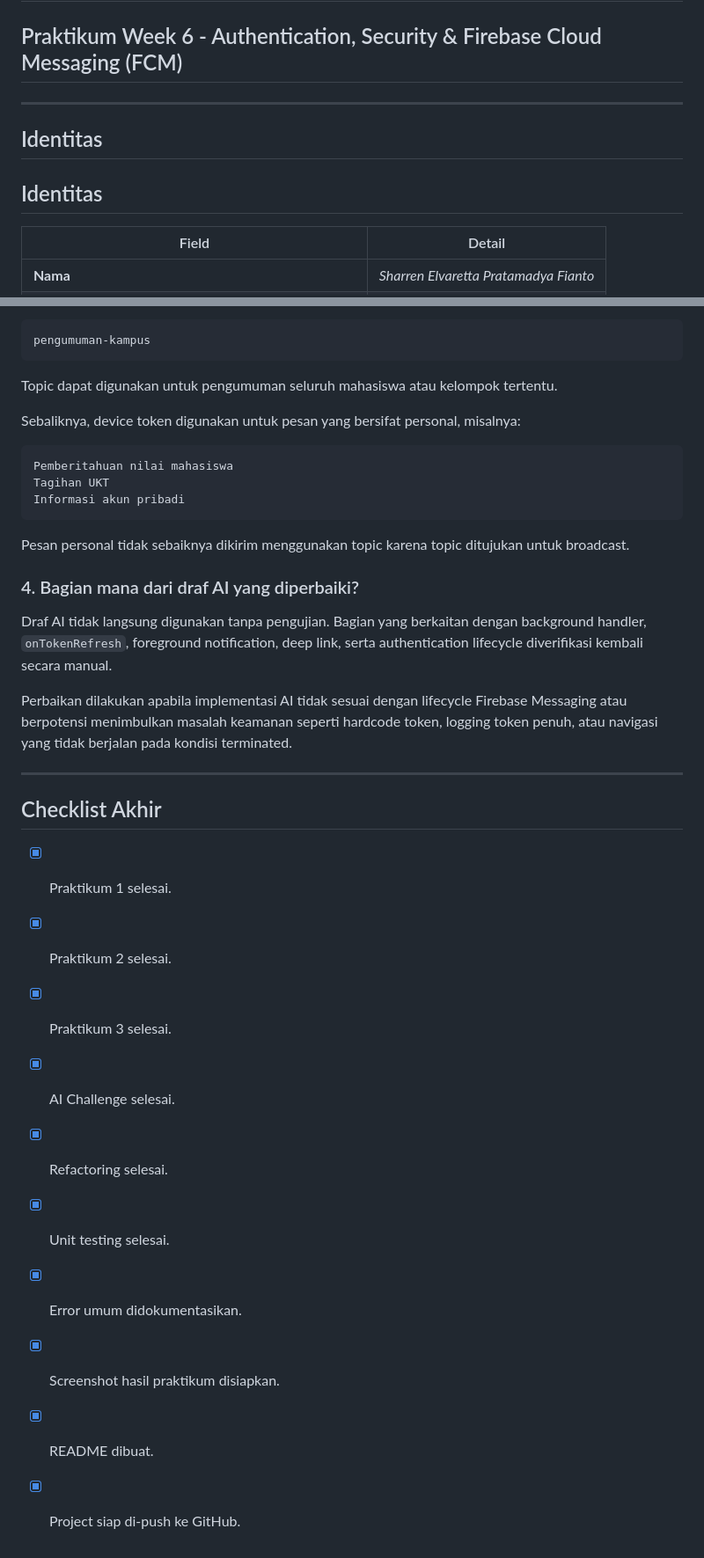
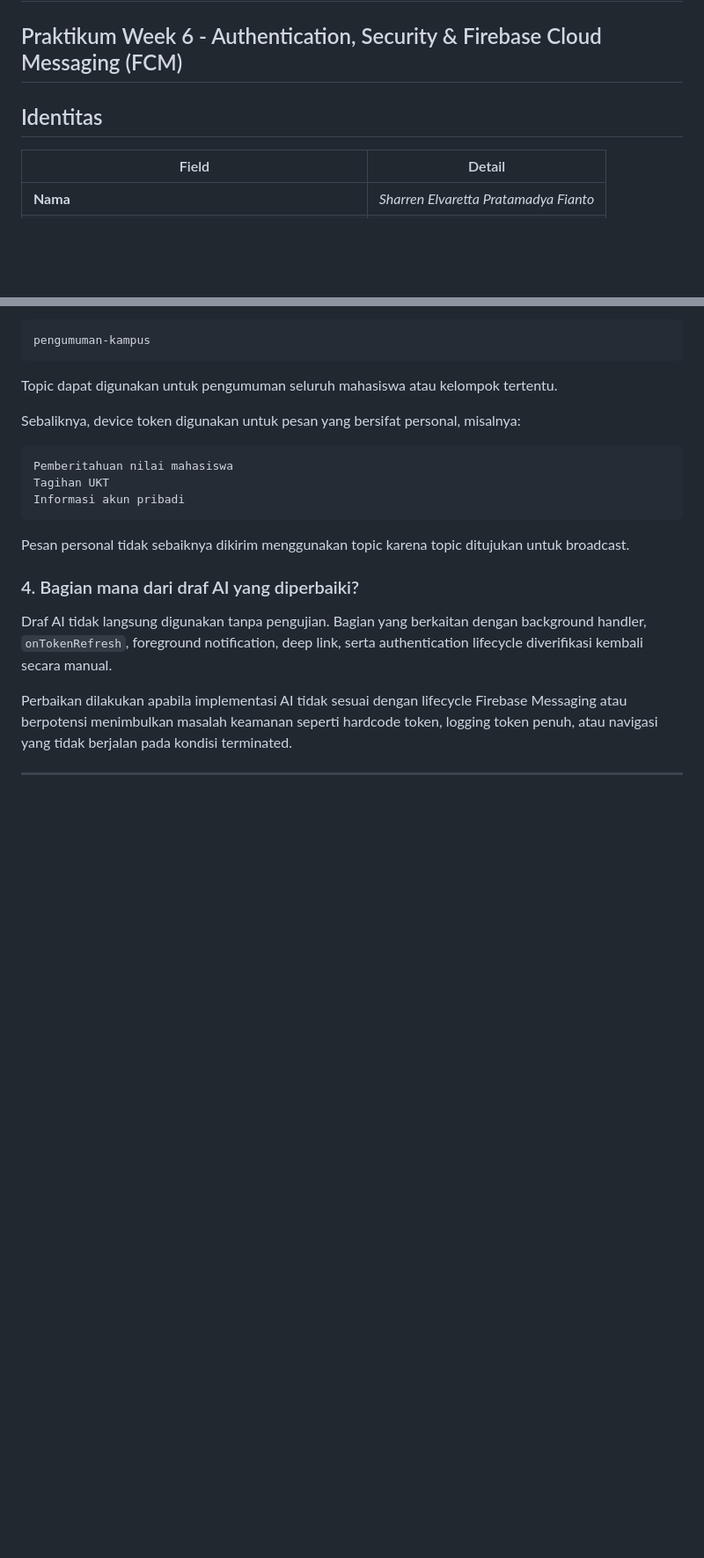
Before and after one commit to sharrenepf/244107020191-mobile-course, a Markdown page: 06-week-6-authentication-security-fcm/campus_notify/README.md, 2 parts joined by grey strips. Shown at 88% size. Rendered like a GitHub page; blank space fills up the shorter version.

```diff
--- a/06-week-6-authentication-security-fcm/campus_notify/README.md
+++ b/06-week-6-authentication-security-fcm/campus_notify/README.md
@@ -2,11 +2,9 @@
 
 ## Praktikum Week 6 - Authentication, Security & Firebase Cloud Messaging (FCM)
 
----
 
 ## Identitas
 
-## Identitas
 
 | Field    | Detail               |
 |----------|-----------------------|
@@ -1241,16 +1229,3 @@ Draf AI tidak langsung digunakan tanpa pengujian. Bagian yang berkaitan dengan b
 Perbaikan dilakukan apabila implementasi AI tidak sesuai dengan lifecycle Firebase Messaging atau berpotensi menimbulkan masalah keamanan seperti hardcode token, logging token penuh, atau navigasi yang tidak berjalan pada kondisi terminated.
 
 ---
-
-## Checklist Akhir
-
-* [x] Praktikum 1 selesai.
-* [x] Praktikum 2 selesai.
-* [x] Praktikum 3 selesai.
-* [x] AI Challenge selesai.
-* [x] Refactoring selesai.
-* [x] Unit testing selesai.
-* [x] Error umum didokumentasikan.
-* [x] Screenshot hasil praktikum disiapkan.
-* [x] README dibuat.
-* [x] Project siap di-push ke GitHub.
```
Also changed, not shown: other parts of 06-week-6-authentication-security-fcm/campus_notify/README.md (+7 -17 lines).
